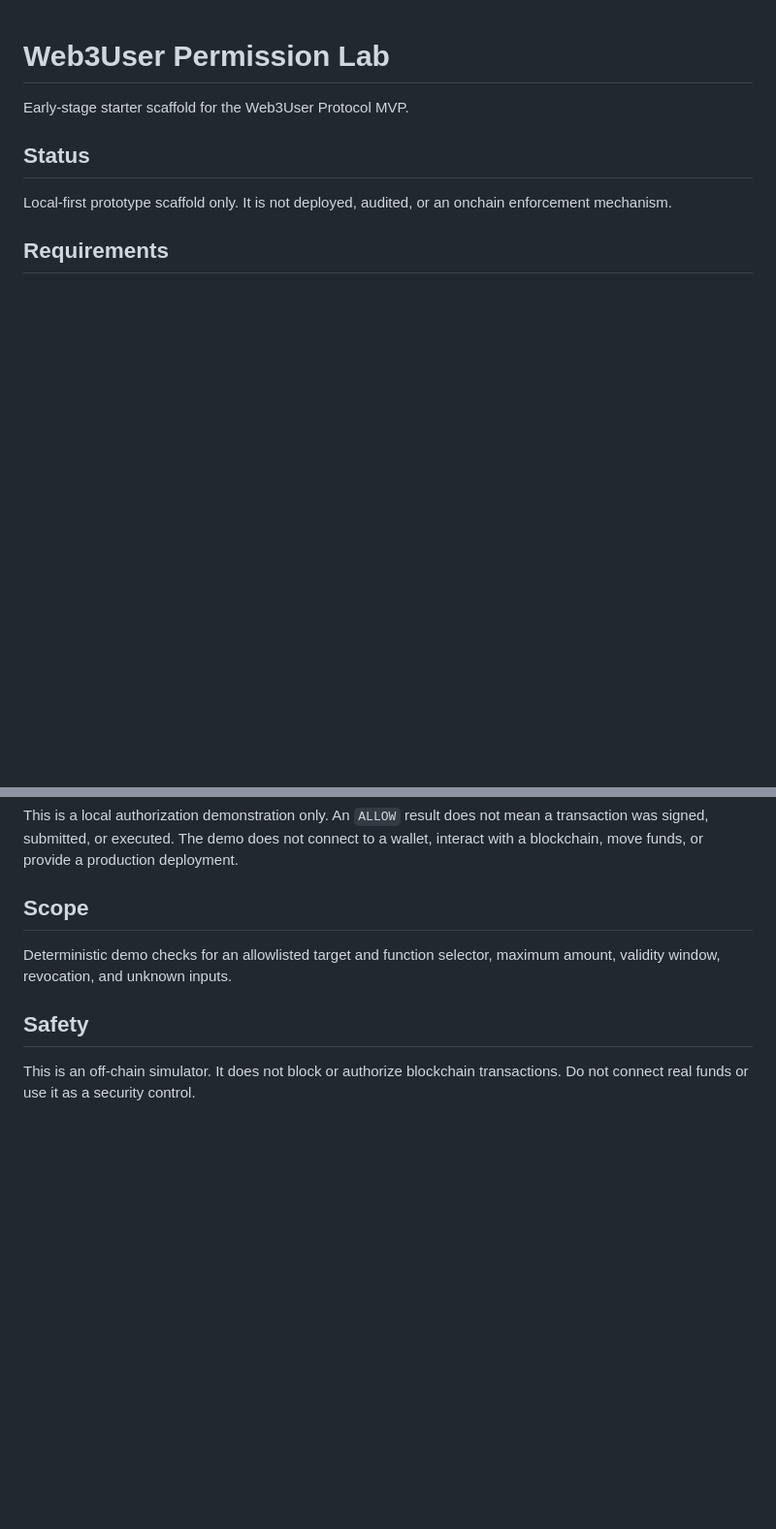
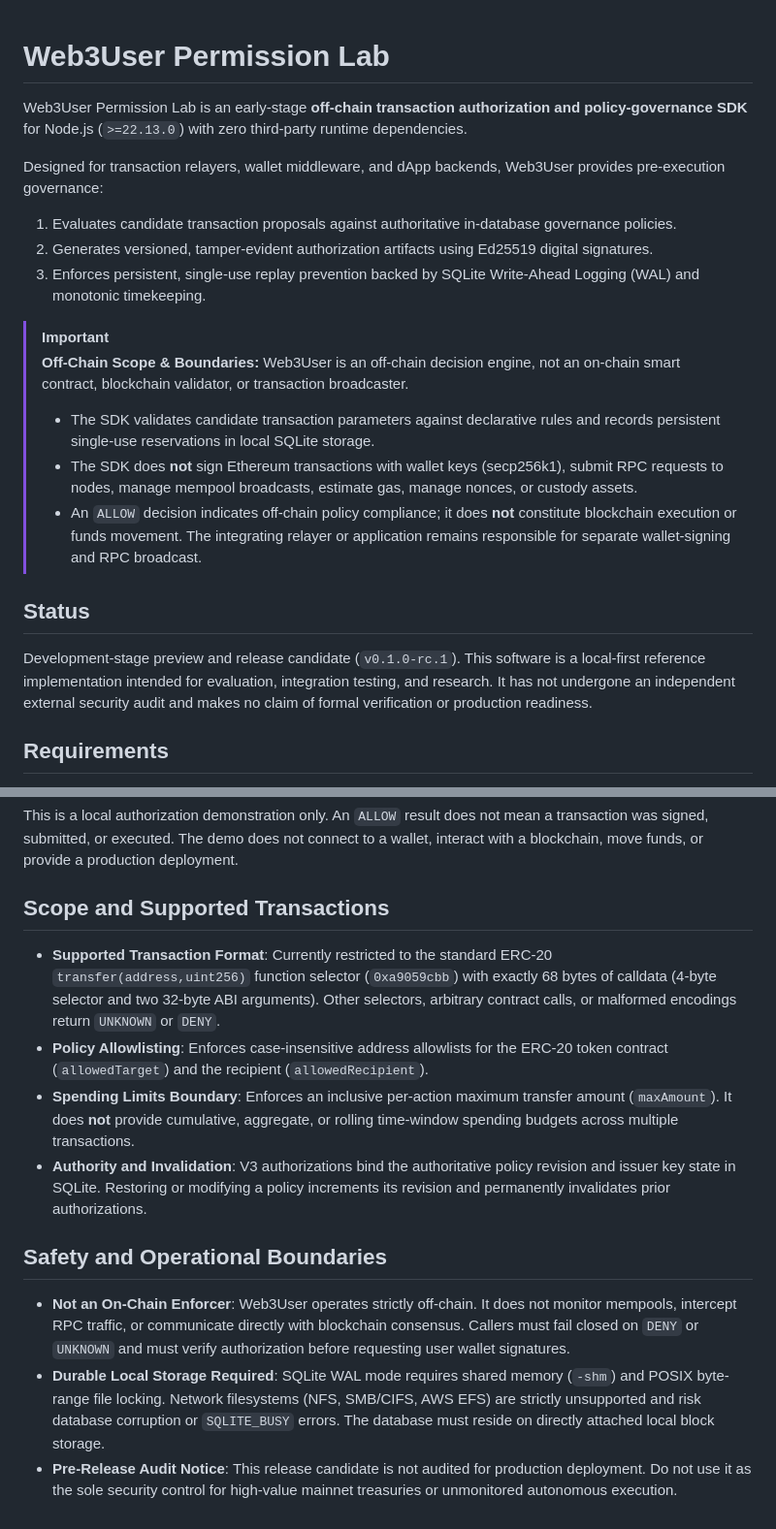
Before and after one commit to syedsenterprises/Web3User-Permission-Lab, a Markdown page: README.md, 2 parts joined by grey strips. Shown at 97% size. Rendered like a GitHub page; blank space fills up the shorter version.

Commit message:
docs: clarify SDK scope and security boundaries

```diff
--- a/README.md
+++ b/README.md
@@ -1,9 +1,22 @@
 # Web3User Permission Lab
 
-Early-stage starter scaffold for the Web3User Protocol MVP.
+Web3User Permission Lab is an early-stage **off-chain transaction authorization and policy-governance SDK** for Node.js (`>=22.13.0`) with zero third-party runtime dependencies.
+
+Designed for transaction relayers, wallet middleware, and dApp backends, Web3User provides pre-execution governance:
+1. Evaluates candidate transaction proposals against authoritative in-database governance policies.
+2. Generates versioned, tamper-evident authorization artifacts using Ed25519 digital signatures.
+3. Enforces persistent, single-use replay prevention backed by SQLite Write-Ahead Logging (WAL) and monotonic timekeeping.
+
+> [!IMPORTANT]
+> **Off-Chain Scope & Boundaries:**
+> Web3User is an off-chain decision engine, not an on-chain smart contract, blockchain validator, or transaction broadcaster.
+> - The SDK validates candidate transaction parameters against declarative rules and records persistent single-use reservations in local SQLite storage.
+> - The SDK does **not** sign Ethereum transactions with wallet keys (secp256k1), submit RPC requests to nodes, manage mempool broadcasts, estimate gas, manage nonces, or custody assets.
+> - An `ALLOW` decision indicates off-chain policy compliance; it does **not** constitute blockchain execution or funds movement. The integrating relayer or application remains responsible for separate wallet-signing and RPC broadcast.
 
 ## Status
-Local-first prototype scaffold only. It is not deployed, audited, or an onchain enforcement mechanism.
+
+Development-stage preview and release candidate (`v0.1.0-rc.1`). This software is a local-first reference implementation intended for evaluation, integration testing, and research. It has not undergone an independent external security audit and makes no claim of formal verification or production readiness.
 
 ## Requirements
 - Node.js 22.13.0 or later. The persistent SQLite store uses the built-in `node:sqlite` module, which was added in Node.js 22.5.0 and is available without an experimental flag starting in 22.13.0.
@@ -168,8 +181,15 @@ The demo database is stored at `.demo-data/bound-authorization-replay.sqlite` in
 
 This is a local authorization demonstration only. An `ALLOW` result does not mean a transaction was signed, submitted, or executed. The demo does not connect to a wallet, interact with a blockchain, move funds, or provide a production deployment.
 
-## Scope
-Deterministic demo checks for an allowlisted target and function selector, maximum amount, validity window, revocation, and unknown inputs.
+## Scope and Supported Transactions
 
-## Safety
-This is an off-chain simulator. It does not block or authorize blockchain transactions. Do not connect real funds or use it as a security control.
+- **Supported Transaction Format**: Currently restricted to the standard ERC-20 `transfer(address,uint256)` function selector (`0xa9059cbb`) with exactly 68 bytes of calldata (4-byte selector and two 32-byte ABI arguments). Other selectors, arbitrary contract calls, or malformed encodings return `UNKNOWN` or `DENY`.
+- **Policy Allowlisting**: Enforces case-insensitive address allowlists for the ERC-20 token contract (`allowedTarget`) and the recipient (`allowedRecipient`).
+- **Spending Limits Boundary**: Enforces an inclusive per-action maximum transfer amount (`maxAmount`). It does **not** provide cumulative, aggregate, or rolling time-window spending budgets across multiple transactions.
+- **Authority and Invalidation**: V3 authorizations bind the authoritative policy revision and issuer key state in SQLite. Restoring or modifying a policy increments its revision and permanently invalidates prior authorizations.
+
+## Safety and Operational Boundaries
+
+- **Not an On-Chain Enforcer**: Web3User operates strictly off-chain. It does not monitor mempools, intercept RPC traffic, or communicate directly with blockchain consensus. Callers must fail closed on `DENY` or `UNKNOWN` and must verify authorization before requesting user wallet signatures.
+- **Durable Local Storage Required**: SQLite WAL mode requires shared memory (`-shm`) and POSIX byte-range file locking. Network filesystems (NFS, SMB/CIFS, AWS EFS) are strictly unsupported and risk database corruption or `SQLITE_BUSY` errors. The database must reside on directly attached local block storage.
+- **Pre-Release Audit Notice**: This release candidate is not audited for production deployment. Do not use it as the sole security control for high-value mainnet treasuries or unmonitored autonomous execution.
```
